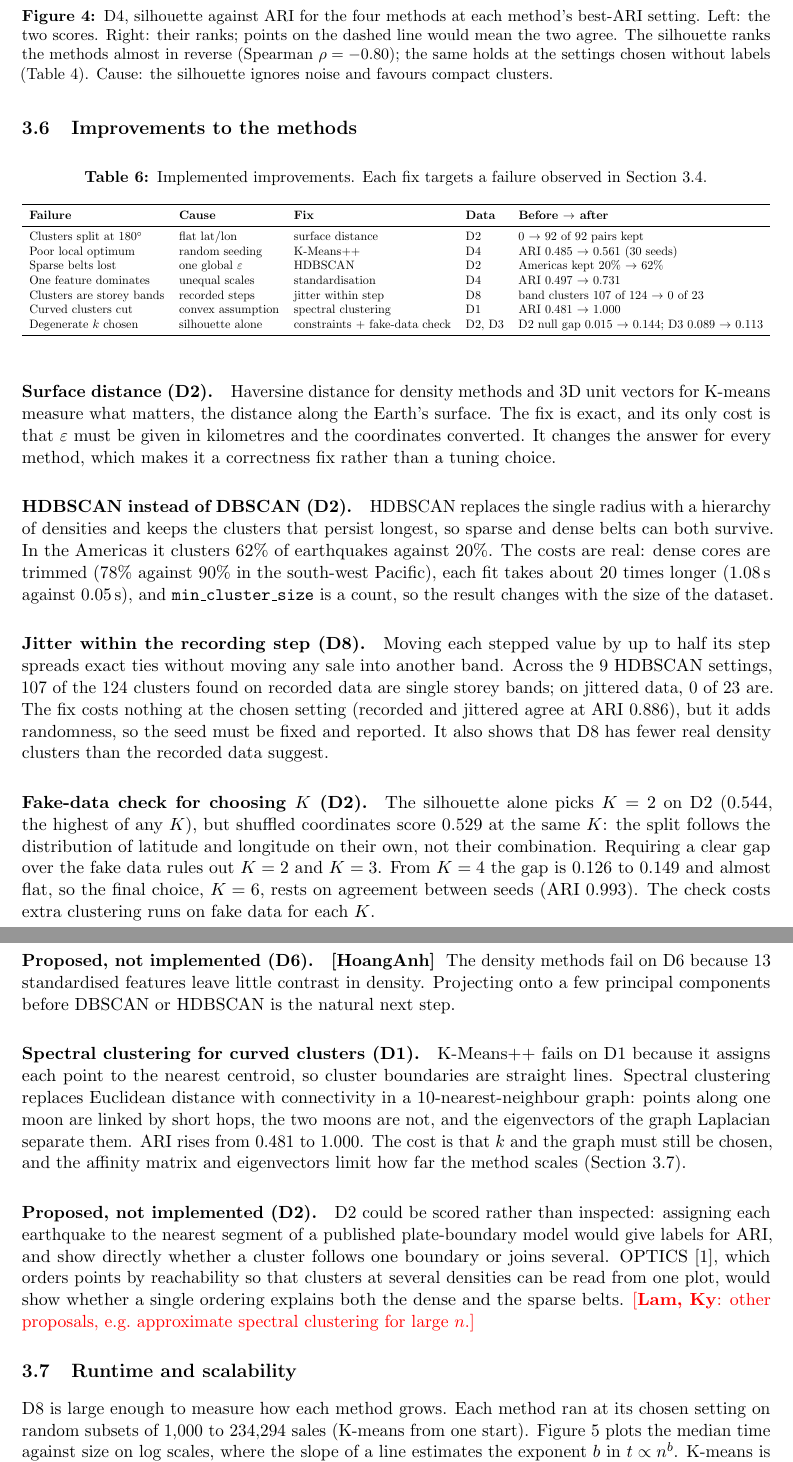
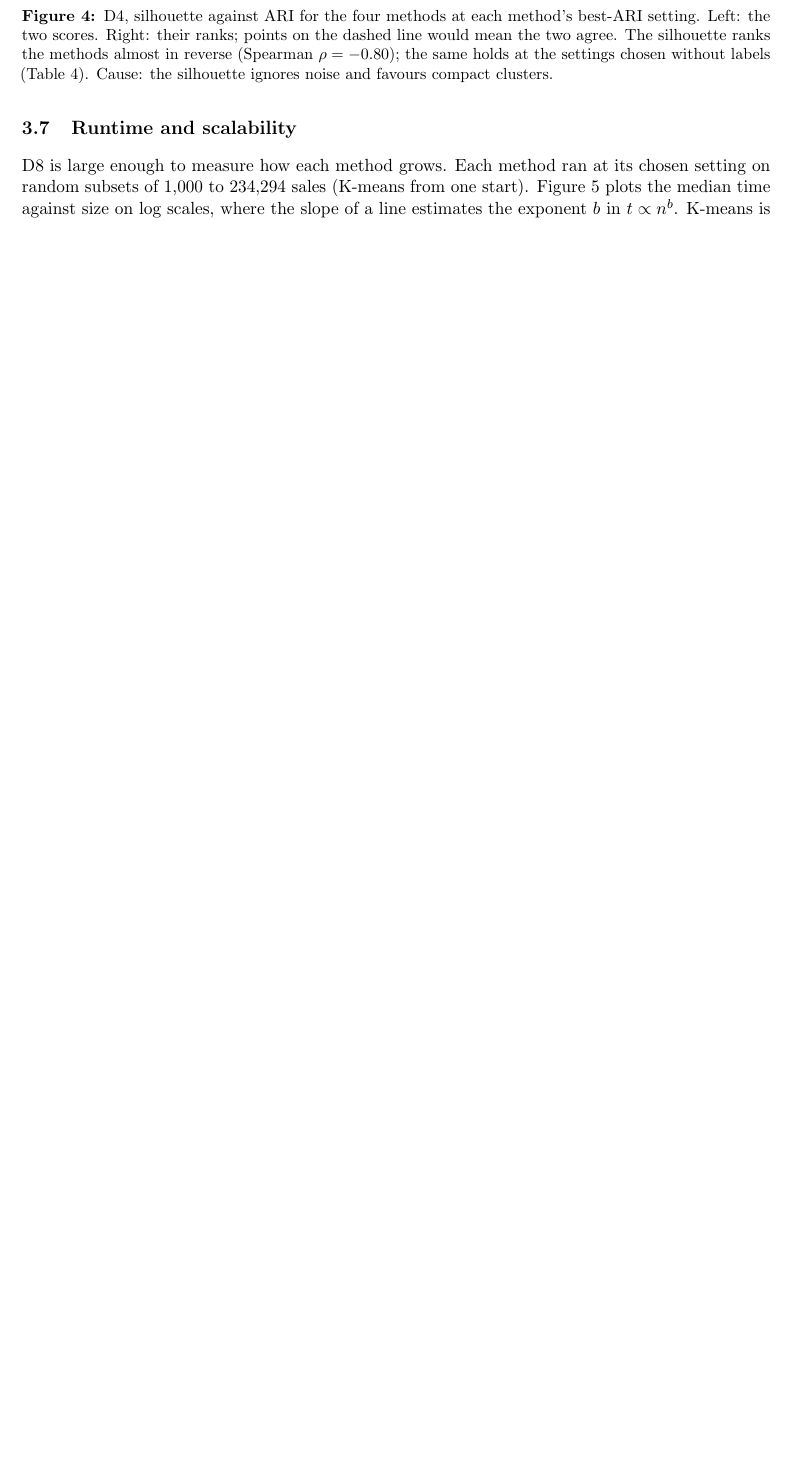
Before and after one commit to lam-duonghoangvu/SC4020-Project-1, a LaTeX paper (report/main.tex, which reads report/03e-improvements.tex): two parts of pages 12 and 13 of 19 before the commit and part of page 12 of 18 after it, the two joined at a grey line, cut so that both start at the same text, the shorter picture padded with empty space. Compiled offline with pdfLaTeX.

Commit message:
Remove the improvements section, which repeated earlier results
Step the subsection counter in its place so 3.6-3.8 keep their numbers.

Co-Authored-By: Claude Opus 5.5 <noreply@anthropic.com>

```diff
--- a/report/03e-improvements.tex
+++ /dev/null
@@ -1,71 +0,0 @@
-\subsection{Improvements to the methods}\label{sec:improve}
-
-% Rubric: "discuss or implement possible solutions to improve the methods".
-% Each row: a failure we observed, its cause, the fix we implemented, and the measured effect.
-% [Ky] Sources: K-Means++ row results/hotspot/ablation.csv (init, Ecoli); D3 gap = silhouette minus
-% shuffled-data silhouette at K=2 and K=5, results/hotspot/fake_data_check.csv.
-
-\begin{table}[h]\centering\small
-\caption{Implemented improvements. Each fix targets a failure observed in Section~\ref{sec:comparison}.}
-\label{tab:improve}
-\resizebox{\textwidth}{!}{\begin{tabular}{lllll}
-\toprule
-\textbf{Failure} & \textbf{Cause} & \textbf{Fix} & \textbf{Data} & \textbf{Before $\to$ after} \\
-\midrule
-Clusters split at $180^\circ$ & flat lat/lon & surface distance & D2 & 0 $\to$ 92 of 92 pairs kept \\
-Poor local optimum & random seeding & K-Means++ & D4 & ARI 0.485 $\to$ 0.561 (30 seeds) \\
-Sparse belts lost & one global $\varepsilon$ & HDBSCAN & D2 & Americas kept 20\% $\to$ 62\% \\
-One feature dominates & unequal scales & standardisation & D4 & ARI 0.497 $\to$ 0.731 \\
-Clusters are storey bands & recorded steps & jitter within step & D8 & band clusters 107 of 124 $\to$ 0 of 23 \\
-Curved clusters cut & convex assumption & spectral clustering & D1 & ARI 0.481 $\to$ 1.000 \\
-Degenerate $k$ chosen & silhouette alone & constraints + fake-data check & D2, D3 & D2 null gap 0.015 $\to$ 0.144; D3 0.089 $\to$ 0.113 \\
-\bottomrule
-\end{tabular}}
-\end{table}
-
-% Sources: results/earthquakes_2023/ablation_distance.csv, case_density_regions.csv,
-% kmeans_k_selection.csv; results/hdb_resale/hdbscan_grid.csv (single_storey_clusters, 9 settings
-% per data version).
-\paragraph{Surface distance (D2).} Haversine distance for density methods and 3D unit vectors for
-K-means measure what matters, the distance along the Earth's surface. The fix is exact, and its only
-cost is that $\varepsilon$ must be given in kilometres and the coordinates converted. It changes the
-answer for every method, which makes it a correctness fix rather than a tuning choice.
-
-\paragraph{HDBSCAN instead of DBSCAN (D2).} HDBSCAN replaces the single radius with a hierarchy of
-densities and keeps the clusters that persist longest, so sparse and dense belts can both survive. In the
-Americas it clusters 62\% of earthquakes against 20\%. The costs are real: dense cores are trimmed (78\%
-against 90\% in the south-west Pacific), each fit takes about 20 times longer (1.08\,s against 0.05\,s),
-and \texttt{min\_cluster\_size} is a count, so the result changes with the size of the dataset.
-
-\paragraph{Jitter within the recording step (D8).} Moving each stepped value by up to half its step
-spreads exact ties without moving any sale into another band. Across the 9 HDBSCAN settings, 107 of the
-124 clusters found on recorded data are single storey bands; on jittered data, 0 of 23 are. The fix costs
-nothing at the chosen setting (recorded and jittered agree at ARI 0.886), but it adds randomness, so the
-seed must be fixed and reported. It also shows that D8 has fewer real density clusters than the recorded
-data suggest.
-
-\paragraph{Fake-data check for choosing $K$ (D2).} The silhouette alone picks $K=2$ on D2 (0.544, the
-highest of any $K$), but shuffled coordinates score 0.529 at the same $K$: the split follows the
-distribution of latitude and longitude on their own, not their combination. Requiring a clear gap over the
-fake data rules out $K=2$ and $K=3$. From $K=4$ the gap is 0.126 to 0.149 and almost flat, so the final
-choice, $K=6$, rests on agreement between seeds (ARI 0.993). The check costs extra clustering runs on fake
-data for each $K$.
-\habegin
-\paragraph{Proposed, not implemented (D6).} \hatag{} The density methods fail on D6 because 13
-standardised features leave little contrast in density. Projecting onto a few principal components
-before DBSCAN or HDBSCAN is the natural next step.
-\haend
-
-\paragraph{Spectral clustering for curved clusters (D1).} % results/datasets/make_moons_results.csv
-K-Means++ fails on D1 because it assigns each point to the nearest centroid, so cluster boundaries
-are straight lines. Spectral clustering replaces Euclidean distance with connectivity in a
-10-nearest-neighbour graph: points along one moon are linked by short hops, the two moons are
-not, and the eigenvectors of the graph Laplacian separate them. ARI rises from 0.481 to 1.000. The
-cost is that $k$ and the graph must still be chosen, and the affinity matrix and eigenvectors limit
-how far the method scales (Section~\ref{sec:runtime}).
-\paragraph{Proposed, not implemented (D2).} D2 could be scored rather than inspected: assigning each
-earthquake to the nearest segment of a published plate-boundary model would give labels for ARI, and
-show directly whether a cluster follows one boundary or joins several. OPTICS~\cite{ankerst1999}, which
-orders points by reachability so that clusters at several densities can be read from one plot, would
-show whether a single ordering explains both the dense and the sparse belts.
-\todo{Lam, Ky}{other proposals, e.g.\ approximate spectral clustering for large $n$.}
```
Also changed, not shown: report/main.tex (+1 -1 lines), report/README.md.
